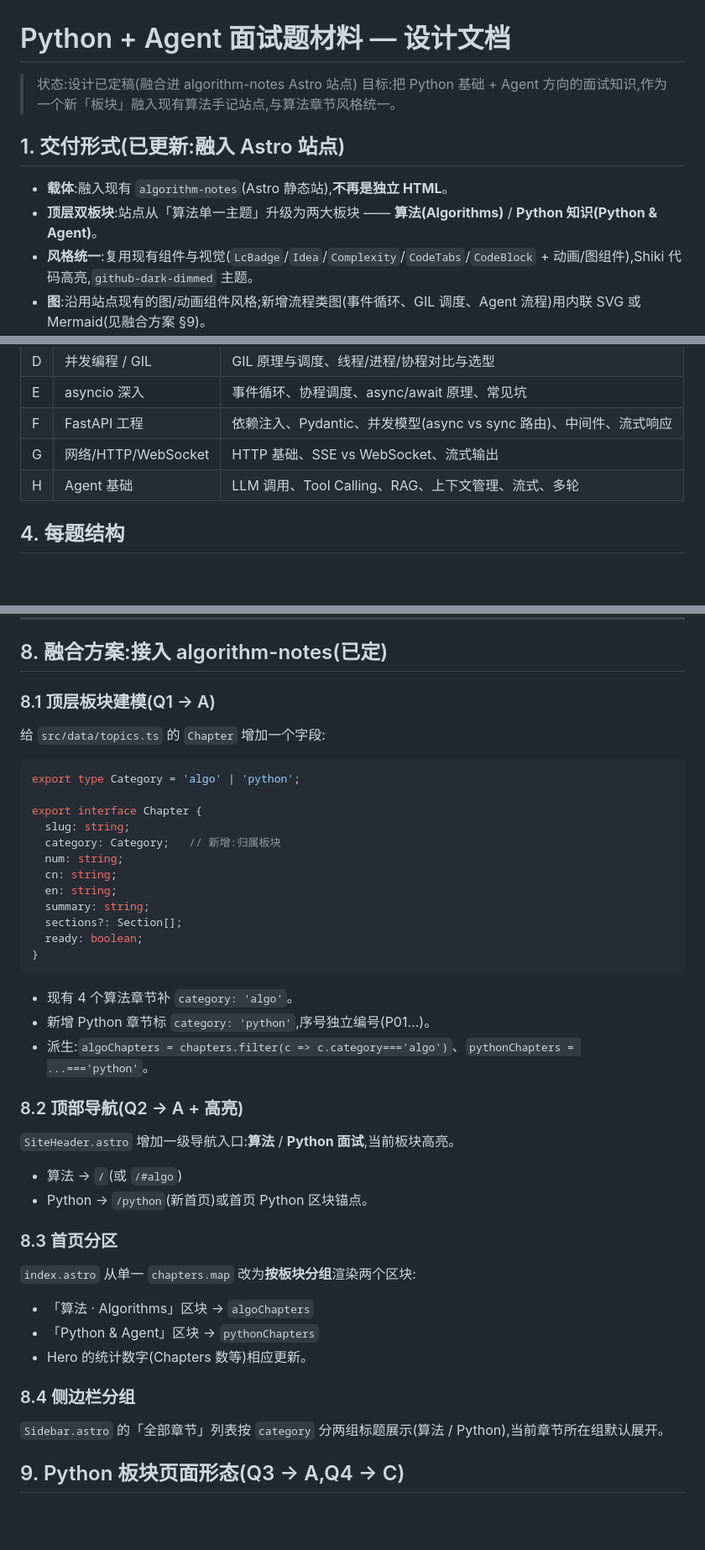
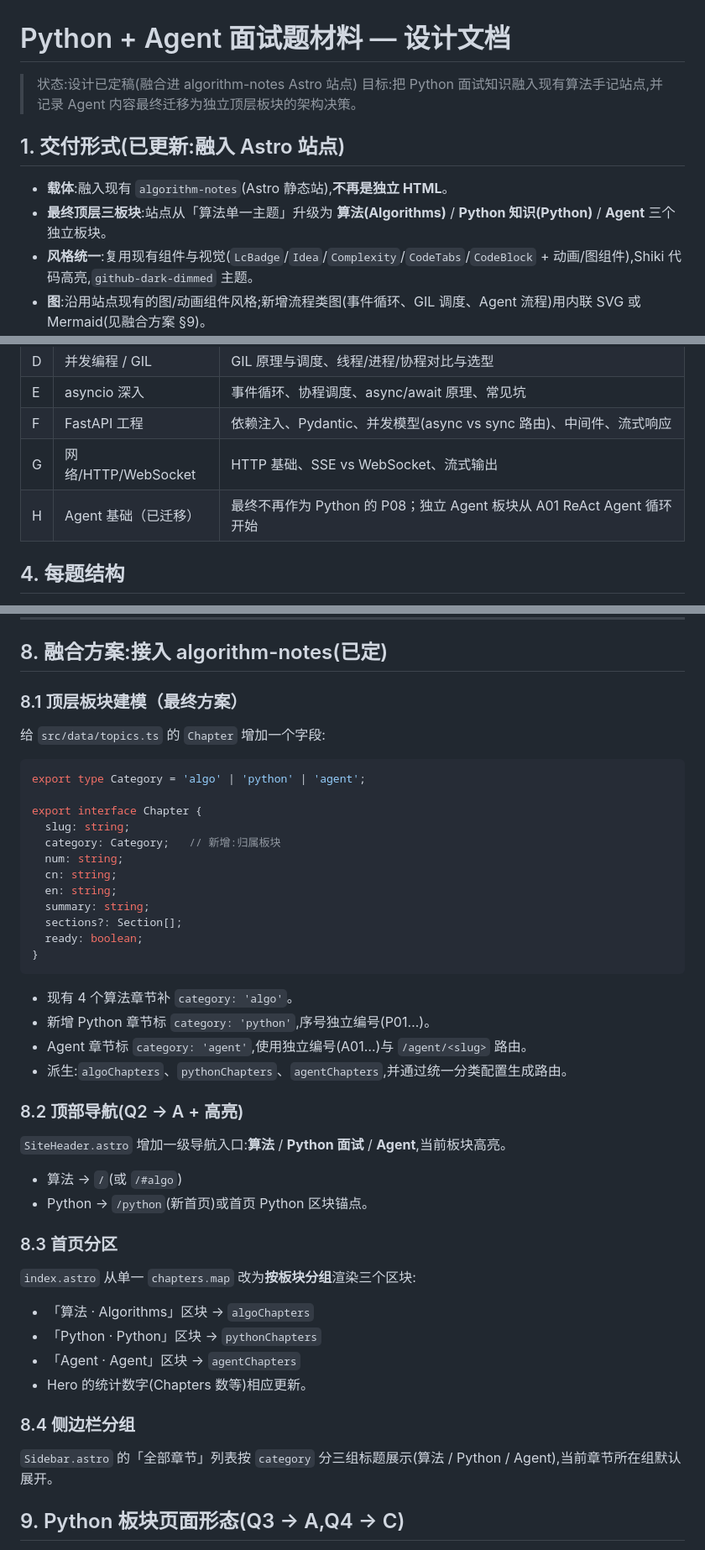
Before and after one commit to shoujche/algorithm-notes, a Markdown page: python-interview-design.md, 3 parts joined by grey strips. Shown at 84% size. Rendered like a GitHub page; blank space fills up the shorter version.

````diff
--- a/python-interview-design.md
+++ b/python-interview-design.md
@@ -1,12 +1,12 @@
 # Python + Agent 面试题材料 — 设计文档
 
 > 状态:设计已定稿(融合进 algorithm-notes Astro 站点)
-> 目标:把 Python 基础 + Agent 方向的面试知识,作为一个新「板块」融入现有算法手记站点,与算法章节风格统一。
+> 目标:把 Python 面试知识融入现有算法手记站点,并记录 Agent 内容最终迁移为独立顶层板块的架构决策。
 
 ## 1. 交付形式(已更新:融入 Astro 站点)
 
 - **载体**:融入现有 `algorithm-notes`(Astro 静态站),**不再是独立 HTML**。
-- **顶层双板块**:站点从「算法单一主题」升级为两大板块 —— **算法(Algorithms)** / **Python 知识(Python & Agent)**。
+- **最终顶层三板块**:站点从「算法单一主题」升级为 **算法(Algorithms)** / **Python 知识(Python)** / **Agent** 三个独立板块。
 - **风格统一**:复用现有组件与视觉(`LcBadge`/`Idea`/`Complexity`/`CodeTabs`/`CodeBlock` + 动画/图组件),Shiki 代码高亮,`github-dark-dimmed` 主题。
 - **图**:沿用站点现有的图/动画组件风格;新增流程类图(事件循环、GIL 调度、Agent 流程)用内联 SVG 或 Mermaid(见融合方案 §9)。
 
@@ -26,7 +26,7 @@
 | E | asyncio 深入 | 事件循环、协程调度、async/await 原理、常见坑 |
 | F | FastAPI 工程 | 依赖注入、Pydantic、并发模型(async vs sync 路由)、中间件、流式响应 |
 | G | 网络/HTTP/WebSocket | HTTP 基础、SSE vs WebSocket、流式输出 |
-| H | Agent 基础 | LLM 调用、Tool Calling、RAG、上下文管理、流式、多轮 |
+| H | Agent 基础（已迁移） | 最终不再作为 Python 的 P08；独立 Agent 板块从 A01 ReAct Agent 循环开始 |
 
 ## 4. 每题结构
 
@@ -60,12 +60,12 @@ A 语言基础 → B 数据模型/高级特性 → C 内存/GC → D 并发/GIL
 
 ## 8. 融合方案:接入 algorithm-notes(已定)
 
-### 8.1 顶层板块建模(Q1 → A)
+### 8.1 顶层板块建模（最终方案）
 
 给 `src/data/topics.ts` 的 `Chapter` 增加一个字段:
 
 ```ts
-export type Category = 'algo' | 'python';
+export type Category = 'algo' | 'python' | 'agent';
 
 export interface Chapter {
   slug: string;
@@ -81,24 +81,26 @@ export interface Chapter {
 
 - 现有 4 个算法章节补 `category: 'algo'`。
 - 新增 Python 章节标 `category: 'python'`,序号独立编号(P01…)。
-- 派生:`algoChapters = chapters.filter(c => c.category==='algo')`、`pythonChapters = ...==='python'`。
+- Agent 章节标 `category: 'agent'`,使用独立编号(A01…)与 `/agent/<slug>` 路由。
+- 派生:`algoChapters`、`pythonChapters`、`agentChapters`,并通过统一分类配置生成路由。
 
 ### 8.2 顶部导航(Q2 → A + 高亮)
 
-`SiteHeader.astro` 增加一级导航入口:**算法** / **Python 面试**,当前板块高亮。
+`SiteHeader.astro` 增加一级导航入口:**算法** / **Python 面试** / **Agent**,当前板块高亮。
 - 算法 → `/`(或 `/#algo`)
 - Python → `/python`(新首页)或首页 Python 区块锚点。
 
 ### 8.3 首页分区
 
-`index.astro` 从单一 `chapters.map` 改为**按板块分组**渲染两个区块:
+`index.astro` 从单一 `chapters.map` 改为**按板块分组**渲染三个区块:
 - 「算法 · Algorithms」区块 → `algoChapters`
-- 「Python & Agent」区块 → `pythonChapters`
+- 「Python · Python」区块 → `pythonChapters`
+- 「Agent · Agent」区块 → `agentChapters`
 - Hero 的统计数字(Chapters 数等)相应更新。
 
 ### 8.4 侧边栏分组
 
-`Sidebar.astro` 的「全部章节」列表按 `category` 分两组标题展示(算法 / Python),当前章节所在组默认展开。
+`Sidebar.astro` 的「全部章节」列表按 `category` 分三组标题展示(算法 / Python / Agent),当前章节所在组默认展开。
 
 ## 9. Python 板块页面形态(Q3 → A,Q4 → C)
 
````
Also changed, not shown: other parts of python-interview-design.md (+9 -5 lines), README.md (+22 -0 lines), 1 other file.
